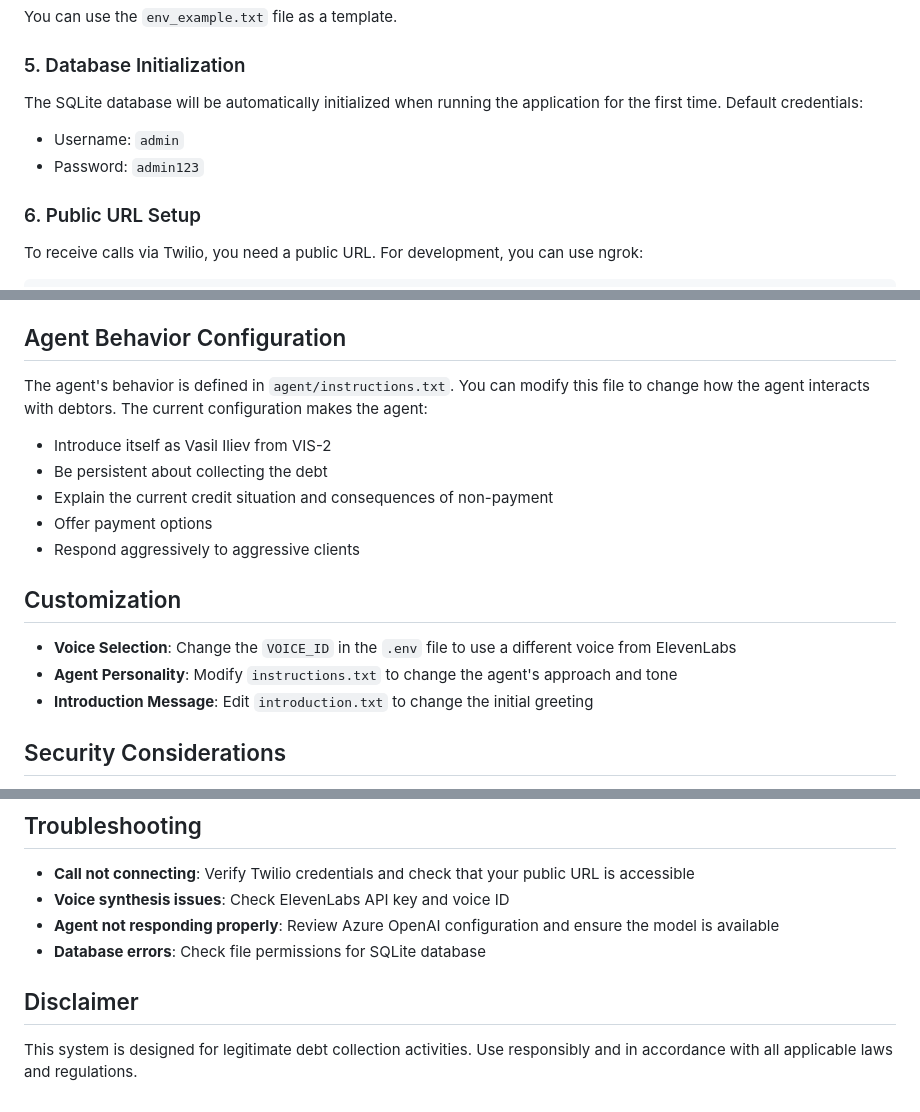
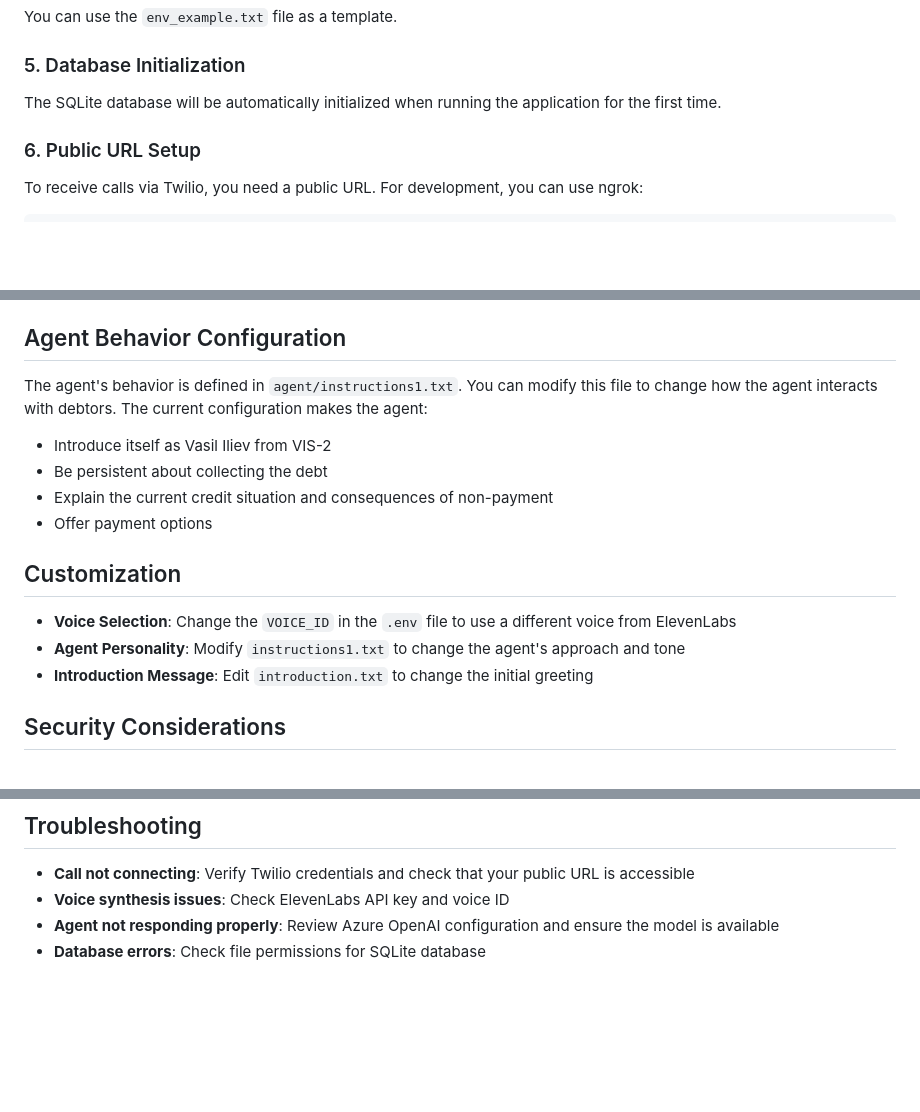
Before and after one commit to BOGI5/VIS-2, a Markdown page: README.md, 3 parts joined by grey strips. GitHub-like rendering; blank space fills up the shorter version.

```diff
--- a/README.md
+++ b/README.md
@@ -94,9 +94,7 @@ You can use the `env_example.txt` file as a template.
 
 ### 5. Database Initialization
 
-The SQLite database will be automatically initialized when running the application for the first time. Default credentials:
-- Username: `admin`
-- Password: `admin123`
+The SQLite database will be automatically initialized when running the application for the first time.
 
 ### 6. Public URL Setup
 
@@ -128,18 +126,17 @@ The web application will be available at `http://localhost:5000`.
 
 ## Agent Behavior Configuration
 
-The agent's behavior is defined in `agent/instructions.txt`. You can modify this file to change how the agent interacts with debtors. The current configuration makes the agent:
+The agent's behavior is defined in `agent/instructions1.txt`. You can modify this file to change how the agent interacts with debtors. The current configuration makes the agent:
 
 - Introduce itself as Vasil Iliev from VIS-2
 - Be persistent about collecting the debt
 - Explain the current credit situation and consequences of non-payment
 - Offer payment options
-- Respond aggressively to aggressive clients
 
 ## Customization
 
 - **Voice Selection**: Change the `VOICE_ID` in the `.env` file to use a different voice from ElevenLabs
-- **Agent Personality**: Modify `instructions.txt` to change the agent's approach and tone
+- **Agent Personality**: Modify `instructions1.txt` to change the agent's approach and tone
 - **Introduction Message**: Edit `introduction.txt` to change the initial greeting
 
 ## Security Considerations
@@ -167,7 +164,3 @@ Before deploying this system:
 - **Voice synthesis issues**: Check ElevenLabs API key and voice ID
 - **Agent not responding properly**: Review Azure OpenAI configuration and ensure the model is available
 - **Database errors**: Check file permissions for SQLite database
-
-## Disclaimer
-
-This system is designed for legitimate debt collection activities. Use responsibly and in accordance with all applicable laws and regulations.
```
